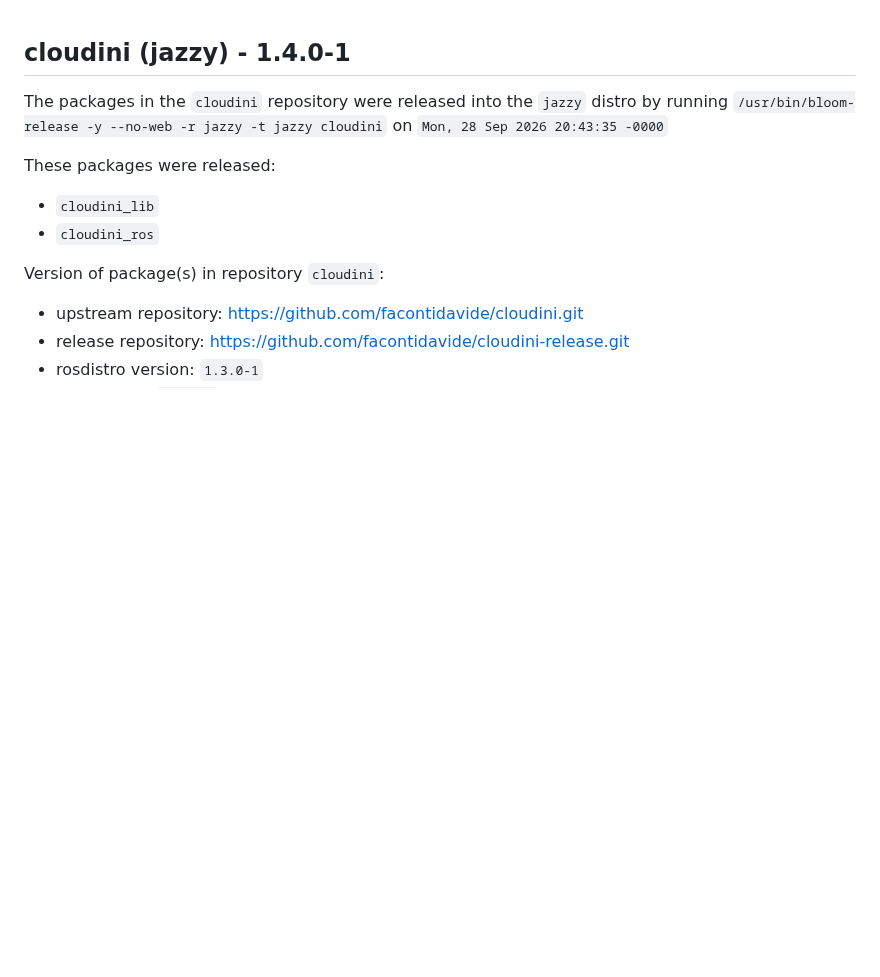
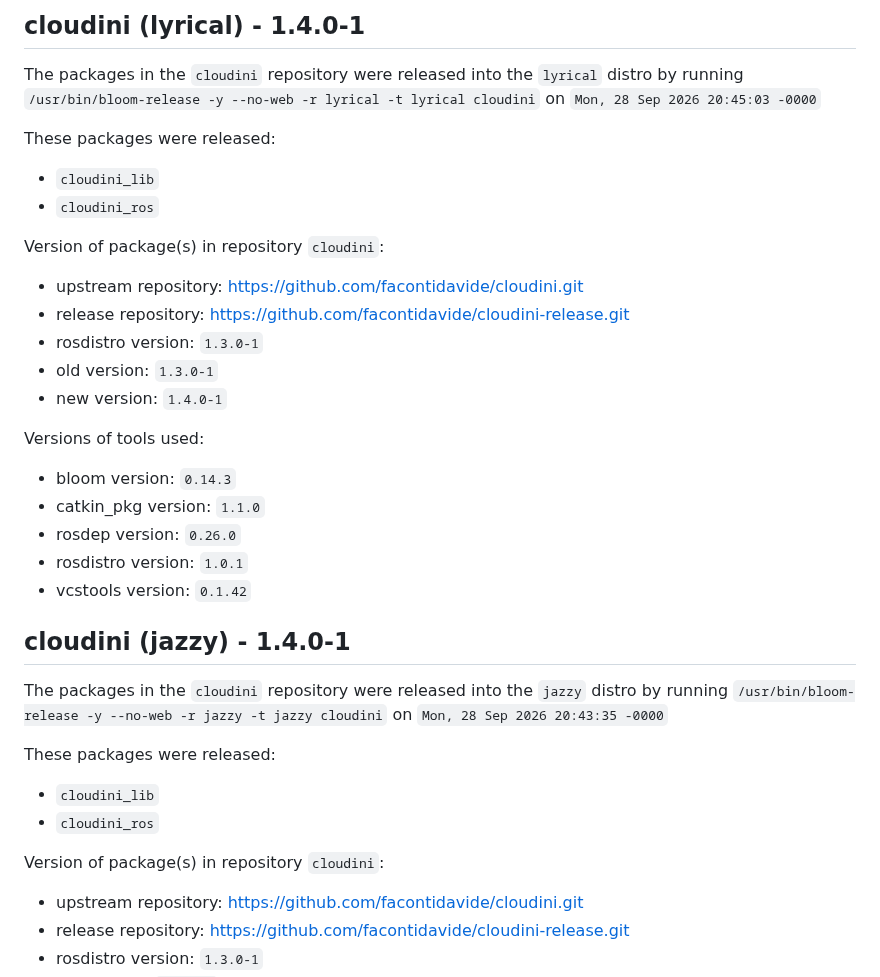
Before and after one commit to facontidavide/cloudini-release, a Markdown page: README.md, the part around the change. GitHub-like rendering; blank space fills up the shorter version.

```diff
--- a/README.md
+++ b/README.md
@@ -1,3 +1,28 @@
+## cloudini (lyrical) - 1.4.0-1
+
+The packages in the `cloudini` repository were released into the `lyrical` distro by running `/usr/bin/bloom-release -y --no-web -r lyrical -t lyrical cloudini` on `Mon, 28 Sep 2026 20:45:03 -0000`
+
+These packages were released:
+- `cloudini_lib`
+- `cloudini_ros`
+
+Version of package(s) in repository `cloudini`:
+
+- upstream repository: https://github.com/facontidavide/cloudini.git
+- release repository: https://github.com/facontidavide/cloudini-release.git
+- rosdistro version: `1.3.0-1`
+- old version: `1.3.0-1`
+- new version: `1.4.0-1`
+
+Versions of tools used:
+
+- bloom version: `0.14.3`
+- catkin_pkg version: `1.1.0`
+- rosdep version: `0.26.0`
+- rosdistro version: `1.0.1`
+- vcstools version: `0.1.42`
+
+
 ## cloudini (jazzy) - 1.4.0-1
 
 The packages in the `cloudini` repository were released into the `jazzy` distro by running `/usr/bin/bloom-release -y --no-web -r jazzy -t jazzy cloudini` on `Mon, 28 Sep 2026 20:43:35 -0000`
```
